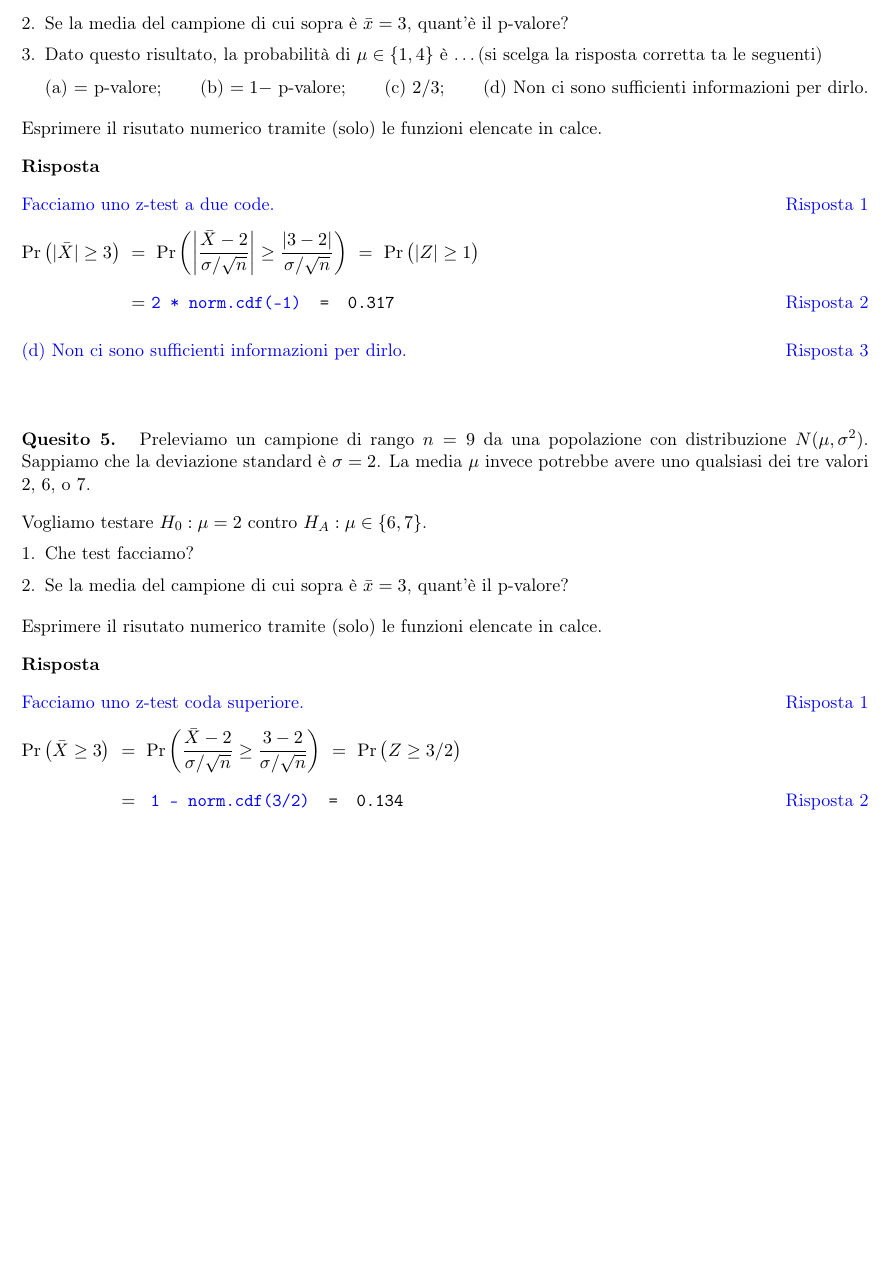
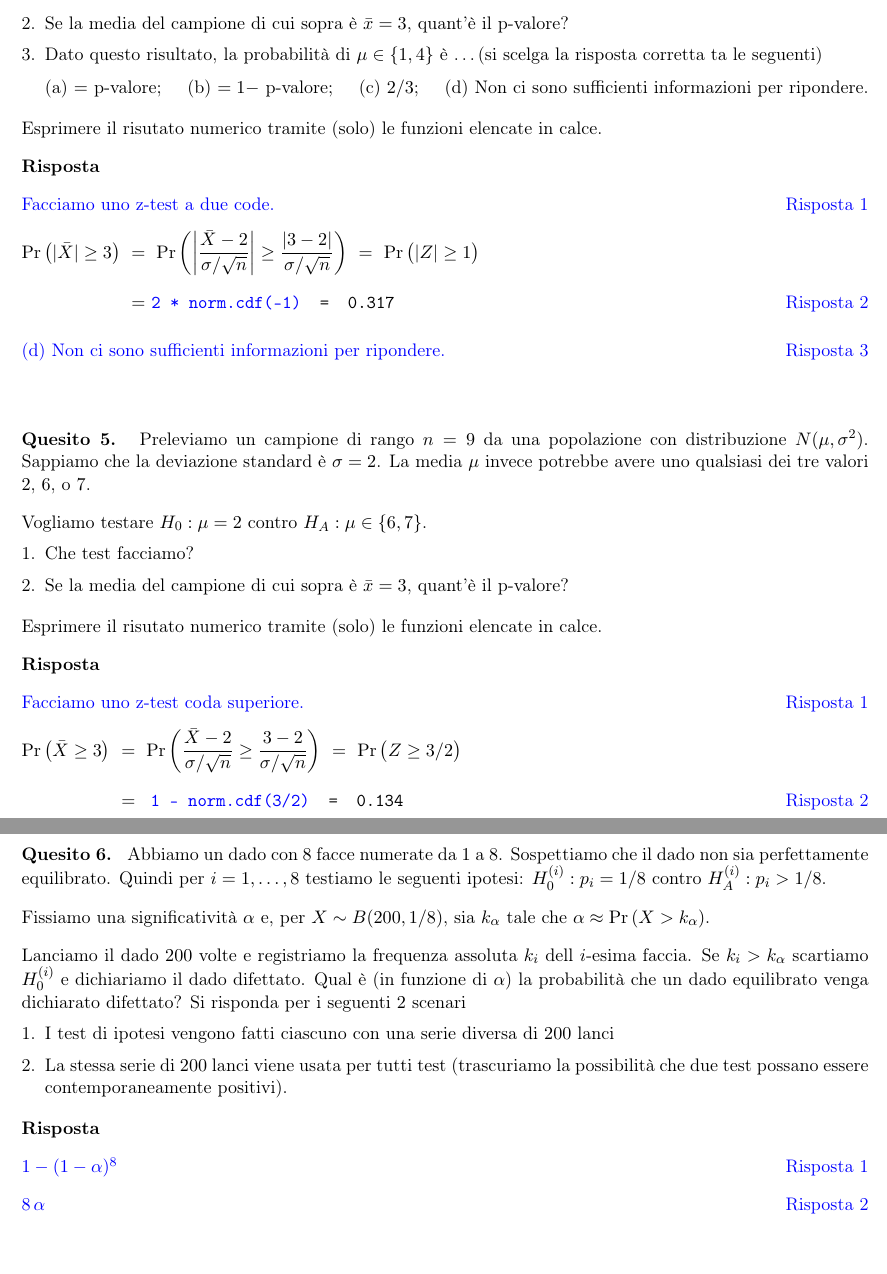
Before and after one commit to domenicozambella/teaching, a LaTeX document (Statistica/p_valore/p_valore.tex): part of page 2 of 2 before the commit and two parts of pages 2 and 3 of 3 after it, the two joined at a grey line, cut so that both start at the same text, the shorter picture padded with empty space. The pictures show the PDF file Statistica/p_valore/p_valore.pdf that the author committed with the source.

Commit message:
aggiunto ex test multipli sui dadi

```diff
--- a/Statistica/p_valore/p_valore.tex
+++ b/Statistica/p_valore/p_valore.tex
@@ -167,7 +167,7 @@ Vogliamo testare $H_0:\mu=\py{mu[1]}$ contro $H_A:\mu\in\{\py{mu[0]},\py{mu[2]}\
 \item[2.] Se la media del campione di cui sopra è $\bar x=\py{xbar}$, quant'è il p-valore?
 \item[3.] Dato questo risultato, la probabilità di $\mu\in\{\py{mu[0]},\py{mu[2]}\}$ è \ldots (si scelga la risposta corretta ta le seguenti)\medskip
 
-(a) $=$ p-valore;\hfill (b) $=1-$ p-valore;\hfill (c) $2/3$;\hfill (d) Non ci sono sufficienti informazioni per dirlo.
+(a) $=$ p-valore;\hfill (b) $=1-$ p-valore;\hfill (c) $2/3$;\hfill (d) Non ci sono sufficienti informazioni per ripondere.
 \end{itemize}
 
 Esprimere il risutato numerico tramite (solo) le funzioni elencate in calce.
@@ -180,7 +180,7 @@ $\Pr\big(|\bar X|\ge\py{xbar}\big)\ =\ \Pr\bigg(\bigg|\dfrac{\bar X-\py{mu[1]}}{
 $\phantom{\Pr\big(|\bar X|\ge\py{xbar}\big)}\ =\ ${\color{blue}\tt 2 * norm.cdf(-\py{Rational(Integer(n*abs(xbar-mu[1]) ) / Integer(sigma) ) }) }{\tt\ =  \ \py{round( 2 * norm.cdf(-(n*abs(xbar-mu[1]) / sigma) ), 3) } }{\color{blue}\hfill Risposta 2}
 
 \medskip
-{\color{blue}(d) Non ci sono sufficienti informazioni per dirlo.\hfill Risposta 3}
+{\color{blue}(d) Non ci sono sufficienti informazioni per ripondere.\hfill Risposta 3}
 
 \end{answer}
 \end{question}
@@ -219,0 +230,13 @@ $\phantom{\Pr\big(\bar X\ge\py{xbar}\big)}\ =\ ${\color{blue}\tt\ 1 - norm.cdf(\
+\end{pycode}
+Abbiamo un dado con $\py{facce}$ facce numerate da $1$ a $\py{facce}$. Sospettiamo che il dado non sia perfettamente equilibrato. Quindi per $i=1,\dots,\py{Integer(facce)}$ testiamo le seguenti ipotesi: $H^{(i)}_0:p_i=\py{Rational(1/facce)}$ contro $H^{(i)}_A:p_i>\py{Rational(1/facce)}$.
+
+Fissiamo una significatività $\alpha$ e, per $X\sim B(\py{lanci}, \py{Rational(1/facce) } )$, sia $k_\alpha$ tale che $\alpha\approx\Pr(X>k_\alpha)$.
+
+Lanciamo il dado $\py{lanci}$ volte e registriamo la frequenza assoluta $k_i$ dell $i$-esima faccia. Se $k_i>k_\alpha$ scartiamo $H^{(i)}_0$ e dichiariamo il dado difettato. Qual è (in funzione di $\alpha$) la probabilità che un dado equilibrato venga dichiarato difettato? Si risponda per i seguenti $2$ scenari
+
+\begin{itemize}
+\item[1.] I test di ipotesi vengono fatti ciascuno con una serie diversa di $\py{lanci}$ lanci
+\item[2.] La stessa serie di $\py{lanci}$ lanci viene usata per tutti test (trascuriamo la possibilità che due test possano essere contemporaneamente positivi).
+\end{itemize}
+
+\begin{answer}
```
Also changed, not shown: Statistica/p_valore/p_valore.pdf, Statistica/p_valore/p_valore.tex (29 more changed lines).
